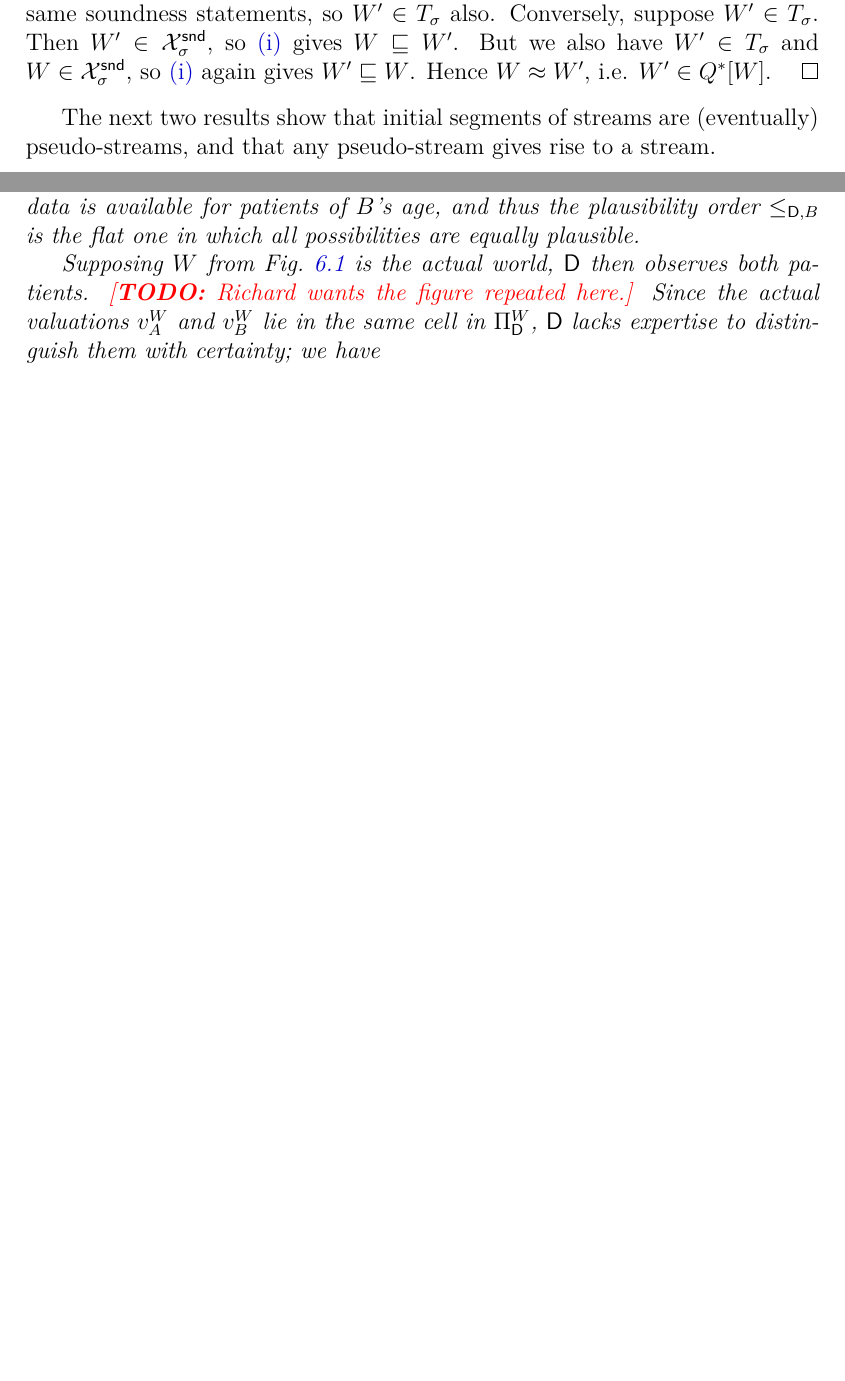
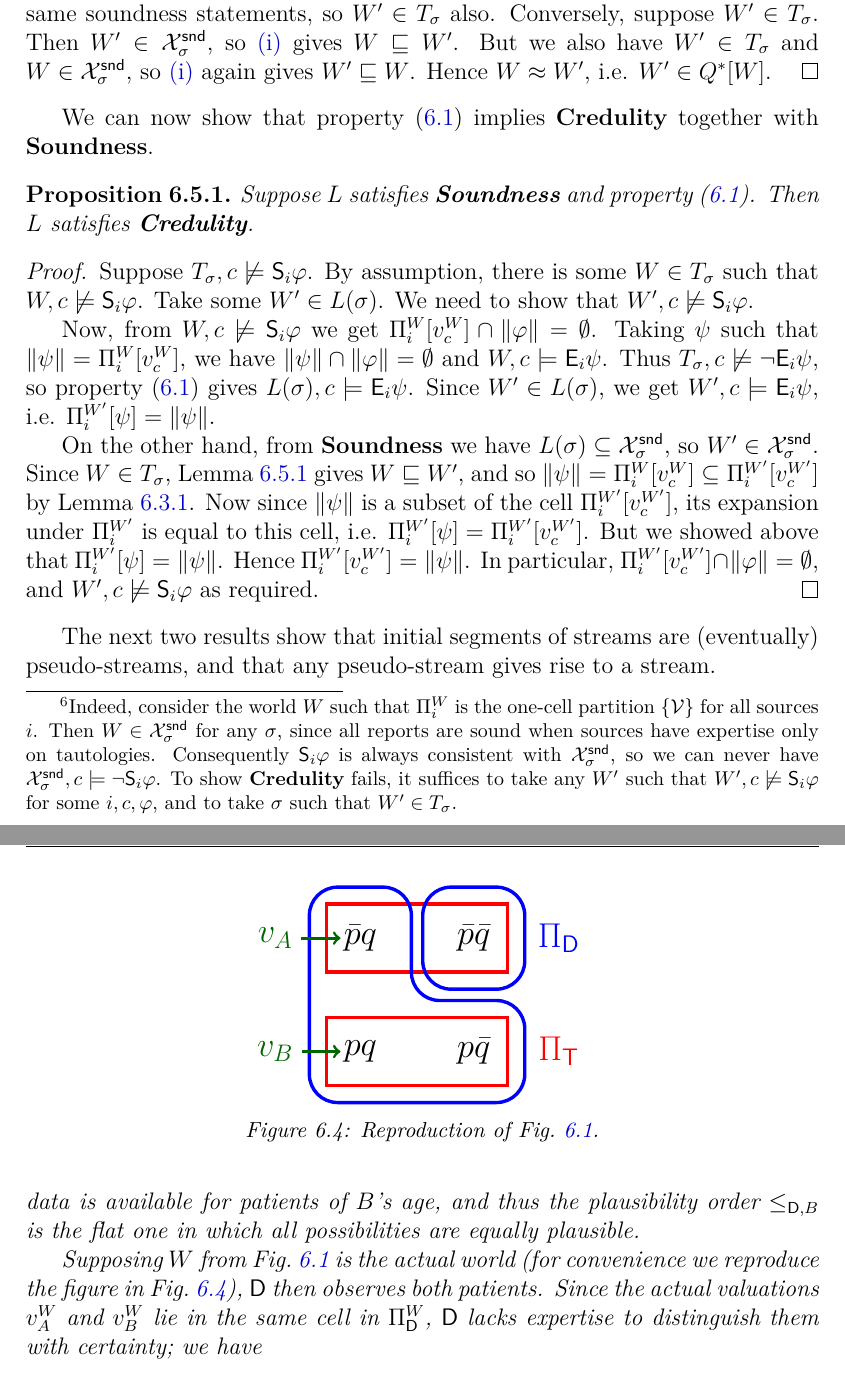
Before and after one commit to joesingo/thesis, a LaTeX thesis (main.tex, which reads chapters/truth-tracking/content.tex): two parts of pages 221 and 228 of 257 before the commit and two parts of pages 221 and 229 of 258 after it, joined at a grey line, cut so that both start at the same text, the shorter picture padded with empty space. Compiled offline with XeLaTeX.

Commit message:
tt chapter TODOs

```diff
--- a/chapters/truth-tracking/content.tex
+++ b/chapters/truth-tracking/content.tex
@@ -1164,3 +1164,13 @@ weak model-based operator from \cref{kr_def_weakop} -- fails \credulity{}.
+\footnotetext{
+    Indeed, consider the world $W$ such that $\Pi^W_i$ is the one-cell
+    partition $\{\vals\}$ for all sources $i$. Then $W \in \Xsnd_\sigma$ for
+    any $\sigma$, since all reports are sound when sources have expertise only
+    on tautologies. Consequently $\S_i\phi$ is always consistent with
+    $\Xsnd_\sigma$, so we can never have $\Xsnd_\sigma, c \models
+    \neg\S_i\phi$. To show \credulity{} fails, it suffices to take any $W'$
+    such that $W', c \not\models \S_i\phi$ for some $i, c, \phi$, and to
+    take $\sigma$ such that $W' \in T_\sigma$.
+}
 
 The rest of this section works towards the proof of
 \cref{tt_thm_tt_characterisation}. We collect some useful properties of
@@ -1200,6 +1210,40 @@ finite sequence: $T_\sigma$ is a cell in $Q^*$ whenever it is non-empty.
     \cref{tt_item_ps_upperset} gives $W \specleq W'$.  But we also have $W' \in
     T_\sigma$ and $W \in \Xsnd_\sigma$, so \cref{tt_item_ps_upperset} again gives
     $W' \specleq W$. Hence $W \speceq W'$, i.e. $W' \in Q^*[W]$.
+\end{proof}
+
+We can now show that property \cref{tt_eqn_stronger_tt_property} implies
+\credulity{} together with \soundness{}.
+
+\begin{proposition}
+    Suppose $L$ satisfies \soundness{} and property
+    \cref{tt_eqn_stronger_tt_property}. Then $L$ satisfies \credulity{}.
+\end{proposition}
+
+\begin{proof}
+    Suppose $T_\sigma, c \not\models \S_i\phi$. By assumption, there is some $W
+    \in T_\sigma$ such that $W, c \not\models \S_i\phi$. Take some $W' \in
+    L(\sigma)$. We need to show that $W', c \not\models \S_i\phi$.
+
+    Now, from $W, c \not\models \S_i\phi$ we get $\Pi^W_i[v^W_c] \cap
+    \propmods{\phi} = \emptyset$. Taking $\psi$ such that $\propmods{\psi} =
+    \Pi^W_i[v^W_c]$, we have $\propmods{\psi} \cap \propmods{\phi} = \emptyset$
+    and $W, c \models \E_i\psi$. Thus $T_\sigma, c \not\models \neg\E_i\psi$,
+    so property \cref{tt_eqn_stronger_tt_property} gives $L(\sigma), c \models
+    \E_i\psi$. Since $W' \in L(\sigma)$, we get $W', c \models \E_i\psi$, i.e.
+    $\Pi^{W'}_i[\psi] = \propmods{\psi}$.
+
+    On the other hand, from \soundness{} we have $L(\sigma) \subseteq
+    \Xsnd_\sigma$, so $W' \in \Xsnd_\sigma$. Since $W \in T_\sigma$,
+    \cref{tt_lemma_tsigma_qstar} gives $W \specleq W'$, and so $\propmods{\psi}
+    = \Pi^W_i[v^W_c] \subseteq \Pi^{W'}_i[v^{W'}_c]$ by
+    \cref{tt_lemma_spec_active_cell}. Now since $\propmods{\psi}$ is a subset
+    of the cell $\Pi^{W'}_i[v^{W'}_c]$, its expansion under $\Pi^{W'}_i$ is
+    equal to this cell, i.e. $\Pi^{W'}_i[\psi] = \Pi^{W'}_i[v^{W'}_c]$. But we
+    showed above that $\Pi^{W'}_i[\psi] = \propmods{\psi}$. Hence
+    $\Pi^{W'}_i[v^{W'}_c] = \propmods{\psi}$. In particular,
+    $\Pi^{W'}_i[v^{W'}_c] \cap \propmods{\phi} = \emptyset$, and $W', c
+    \not\models \S_i\phi$ as required.
 \end{proof}
 
 The next two results show that initial segments of streams are (eventually)
@@ -1741,11 +1785,12 @@ We come to an example.
     of $\patientB$'s age, and thus the plausibility order $\le_{\dr,\patientB}$
     is the flat one in which all possibilities are equally plausible.
 
-    Supposing $W$ from \cref{tt_fig_example_world} is the actual world, $\dr$
-    then observes both patients. \todo{Richard wants the figure repeated here.}
-    Since the actual valuations $v^W_{\patientA}$
-    and $v^W_{\patientB}$ lie in the same cell in $\Pi^W_{\dr}$, $\dr$ lacks
-    expertise to distinguish them with certainty; we have
+    Supposing $W$ from \cref{tt_fig_example_world} is the actual world (for
+    convenience we reproduce the figure in \cref{tt_fig_example_world_repro}),
+    $\dr$ then observes both patients. Since the actual valuations
+    $v^W_{\patientA}$ and $v^W_{\patientB}$ lie in the same cell in
+    $\Pi^W_{\dr}$, $\dr$ lacks expertise to distinguish them with certainty; we
+    have
     \[
         \Pi^W_{\dr}[v^W_{\patientA}]
         =
@@ -1775,6 +1820,15 @@ We come to an example.
     $\min_{\le_{\dr,\patientB}}{\Pi^W_{\dr}[v^W_{\patientB}]}$.
 \end{example}
 
+\begin{figure}
+    \centering
+    \input{chapters/truth-tracking/tikz/world_example.tex}
+    \caption{
+        Reproduction of \cref{tt_fig_example_world}.
+    }
+    \label{tt_fig_example_world_repro}
+\end{figure}
+
 We can now consider ``belief-based'' streams, which enumerate source beliefs.
 
 \begin{definition}
```
Also changed, not shown: thesis.pdf, chapters/truth-tracking/content.tex (24 more changed lines).
